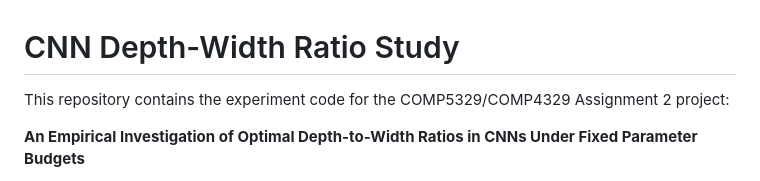
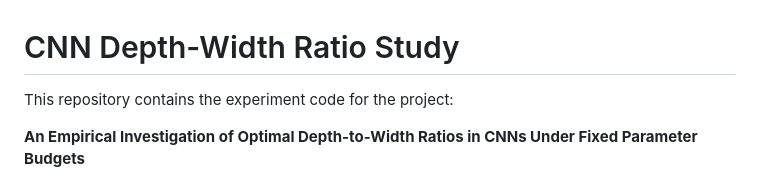
Before and after one commit to kwokxxx/Cnn-depth-width-ratio-study, a Markdown page: README.md, the part around the change. Rendered like a GitHub page.

```diff
--- a/README.md
+++ b/README.md
@@ -1,6 +1,6 @@
 # CNN Depth-Width Ratio Study
 
-This repository contains the experiment code for the COMP5329/COMP4329 Assignment 2 project:
+This repository contains the experiment code for the project:
 
 **An Empirical Investigation of Optimal Depth-to-Width Ratios in CNNs Under Fixed Parameter Budgets**
 
```
